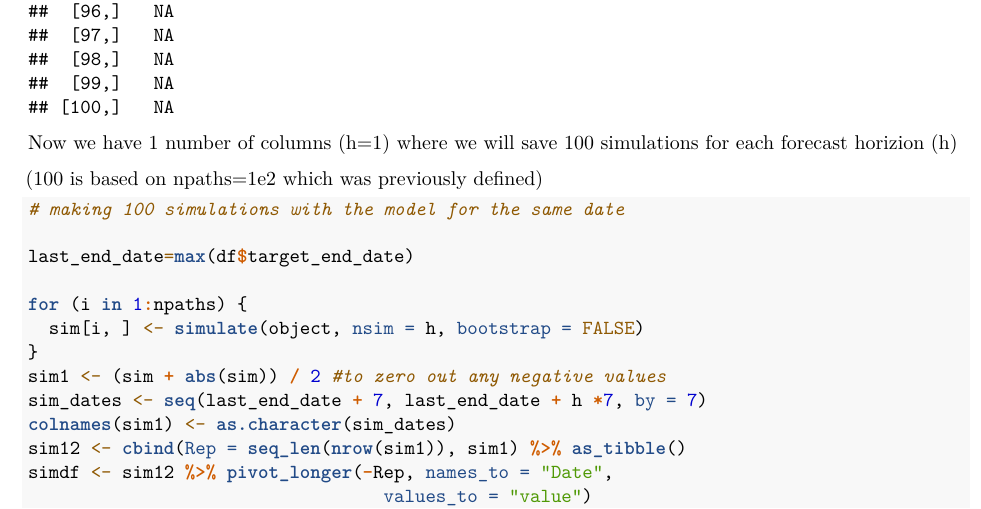
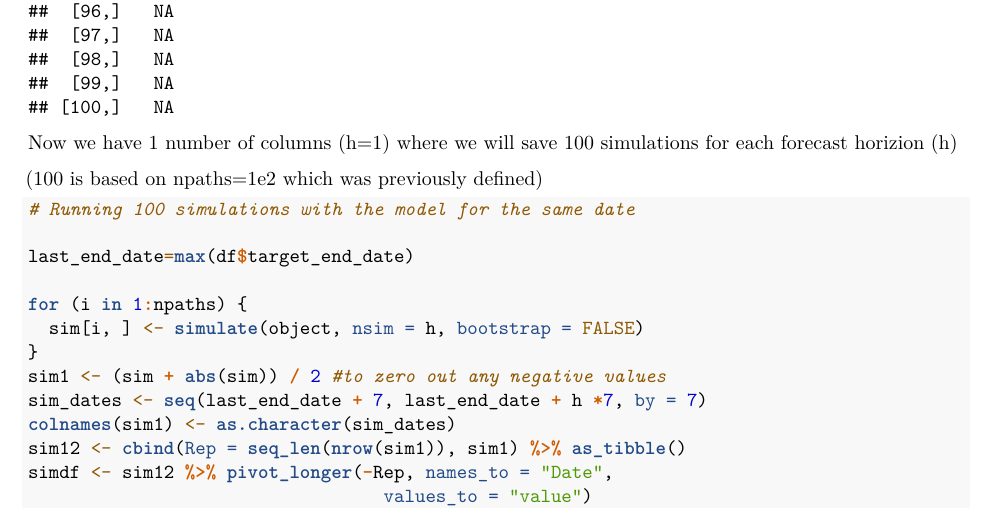
Before and after one commit to CEIDatUGA/CEID-Walk_2024-2025, an R Markdown document (CEID_walk_model.Rmd): part of page 4 of 6, cut so that both start at the same text. Rendered offline with R 4.5, knitr and Pandoc, then LaTeX, with nearby package versions.

Commit message:
Update CEID_walk_model.Rmd

````diff
--- a/CEID_walk_model.Rmd
+++ b/CEID_walk_model.Rmd
@@ -85,7 +85,7 @@ Now we have 1 number of columns (h=1) where we will save 100 simulations for eac
 (100 is based on npaths=1e2 which was previously defined)
 
 ```{r}
-# making 100 simulations with the model for the same date
+# Running 100 simulations with the model for the same date
 
 last_end_date=max(df$target_end_date)
 
````
